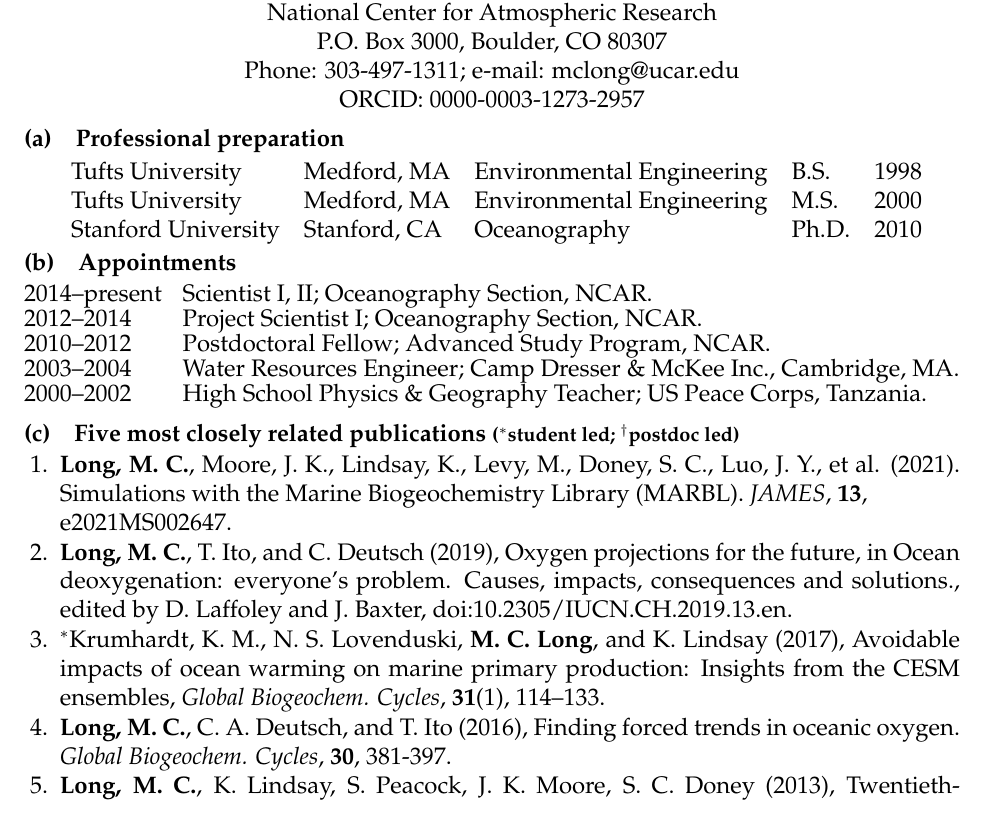
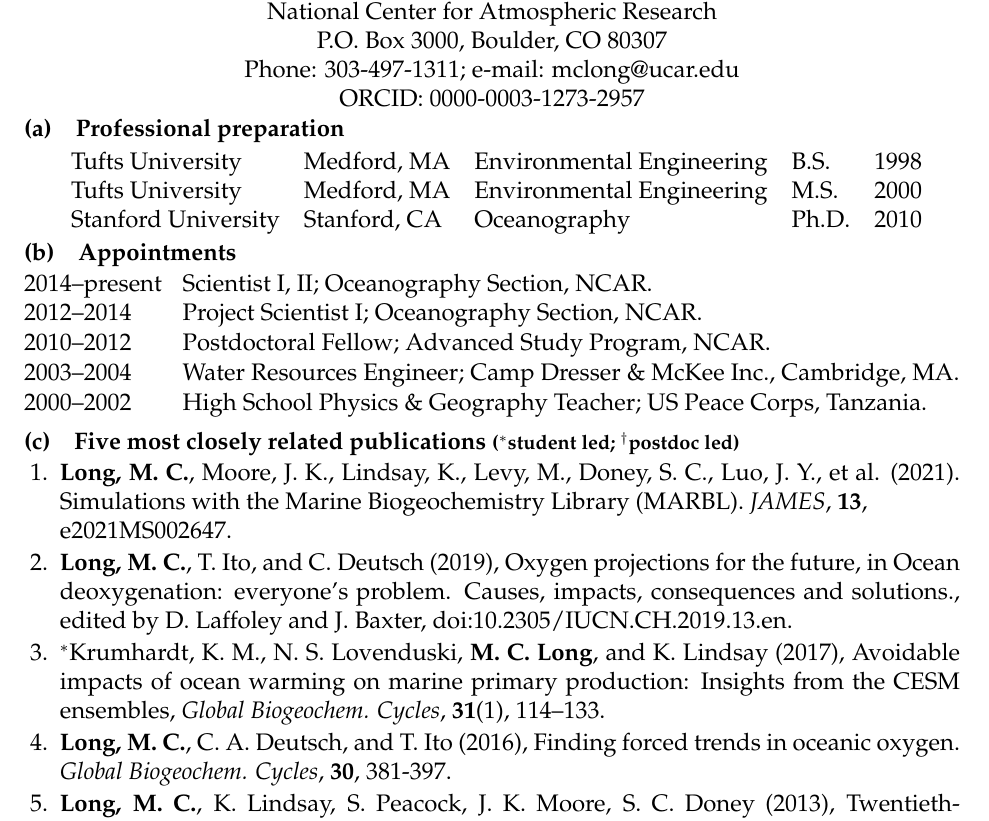
Before and after one commit to matt-long/cv, a LaTeX CV (mcl-cv-noaa.tex): part of the page, cut so that both start at the same text. The pictures show the PDF file mcl-cv-noaa.pdf that the author committed with the source.

Commit message:
fixed spacing

```diff
--- a/mcl-cv-noaa.tex
+++ b/mcl-cv-noaa.tex
@@ -17,6 +17,10 @@
 \thispagestyle{empty}
 
 \begin{center}
+
+\
+\vspace{-2em}
+
 \noindent
 \textbf{Biographical sketch}
 
@@ -29,7 +33,7 @@
 ORCID: 0000-0003-1273-2957
 \end{center}
 
-
+\vspace{-0.5em}
 \section{Professional preparation}
 
 \begin{tabular}{lllll}
@@ -42,7 +46,7 @@
 \section{Appointments}
 
 \begin{description}[style=multiline,leftmargin=2.8cm,font=\normalfont]
-\setlength{\itemsep}{-0.5em}
+\setlength{\itemsep}{-0.3em}
 \item[2014--present] {Scientist I, II}; Oceanography Section, NCAR.
 \item[2012--2014] {Project Scientist I}; Oceanography Section, NCAR.
 \item[2010--2012] {Postdoctoral Fellow}; {Advanced Study Program}, NCAR.
@@ -55,7 +59,7 @@
 {\footnotesize ($^*$student led; $^\dagger$postdoc led)}}
 
 \begin{enumerate}[leftmargin=1.5em,font=\normalfont]
-\setlength{\itemsep}{-0.3em}
+\setlength{\itemsep}{-0.2em}
 
 \item
 \textbf{{Long}, M.~C.}, Moore, J. K., Lindsay, K., Levy, M., Doney, S. C., Luo, J. Y., et al. (2021). Simulations with the Marine Biogeochemistry Library (MARBL). \textit{JAMES}, \textbf{13}, \\e2021MS002647.
```
Also changed, not shown: mcl-cv-noaa.pdf.
